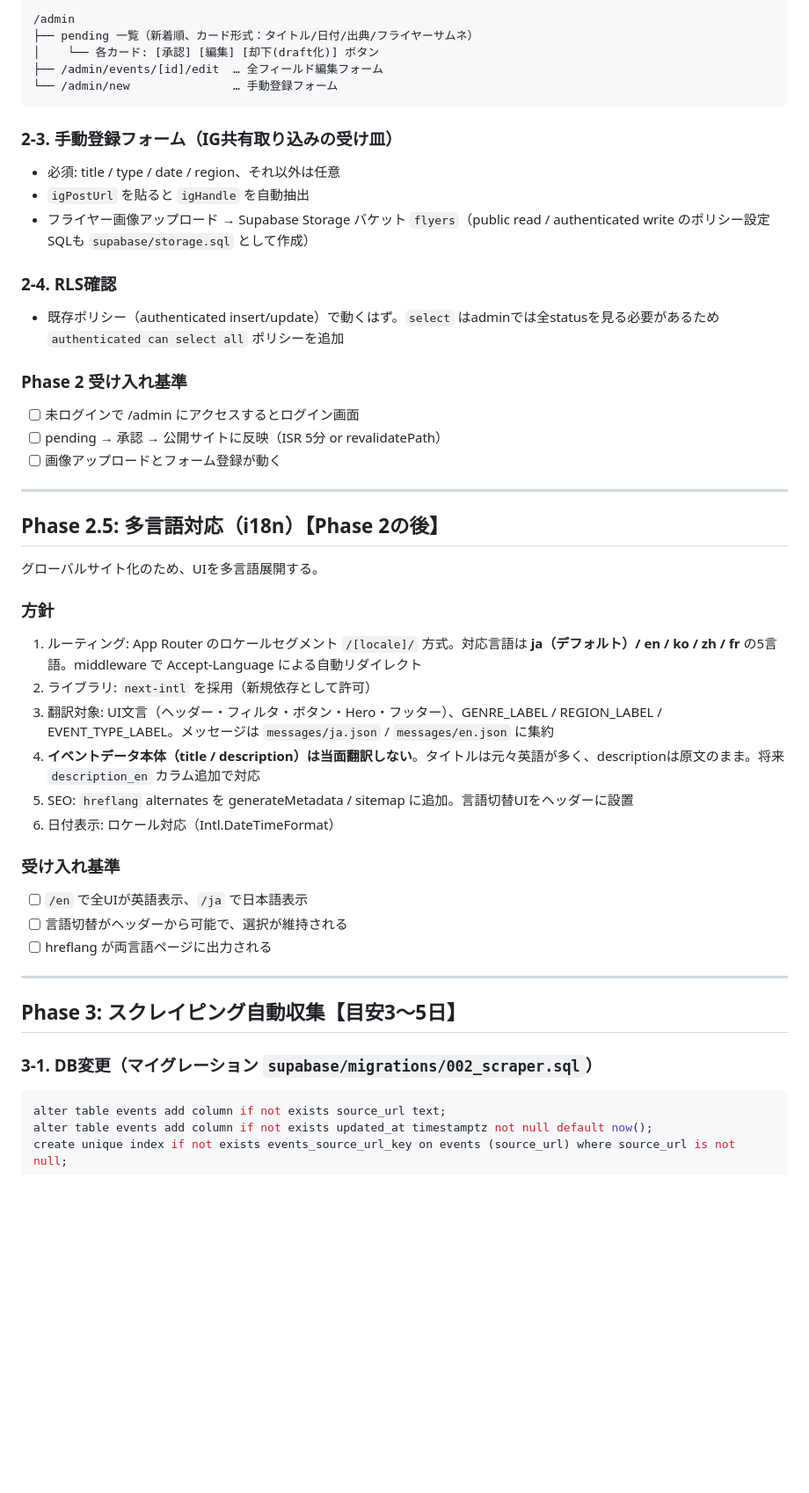
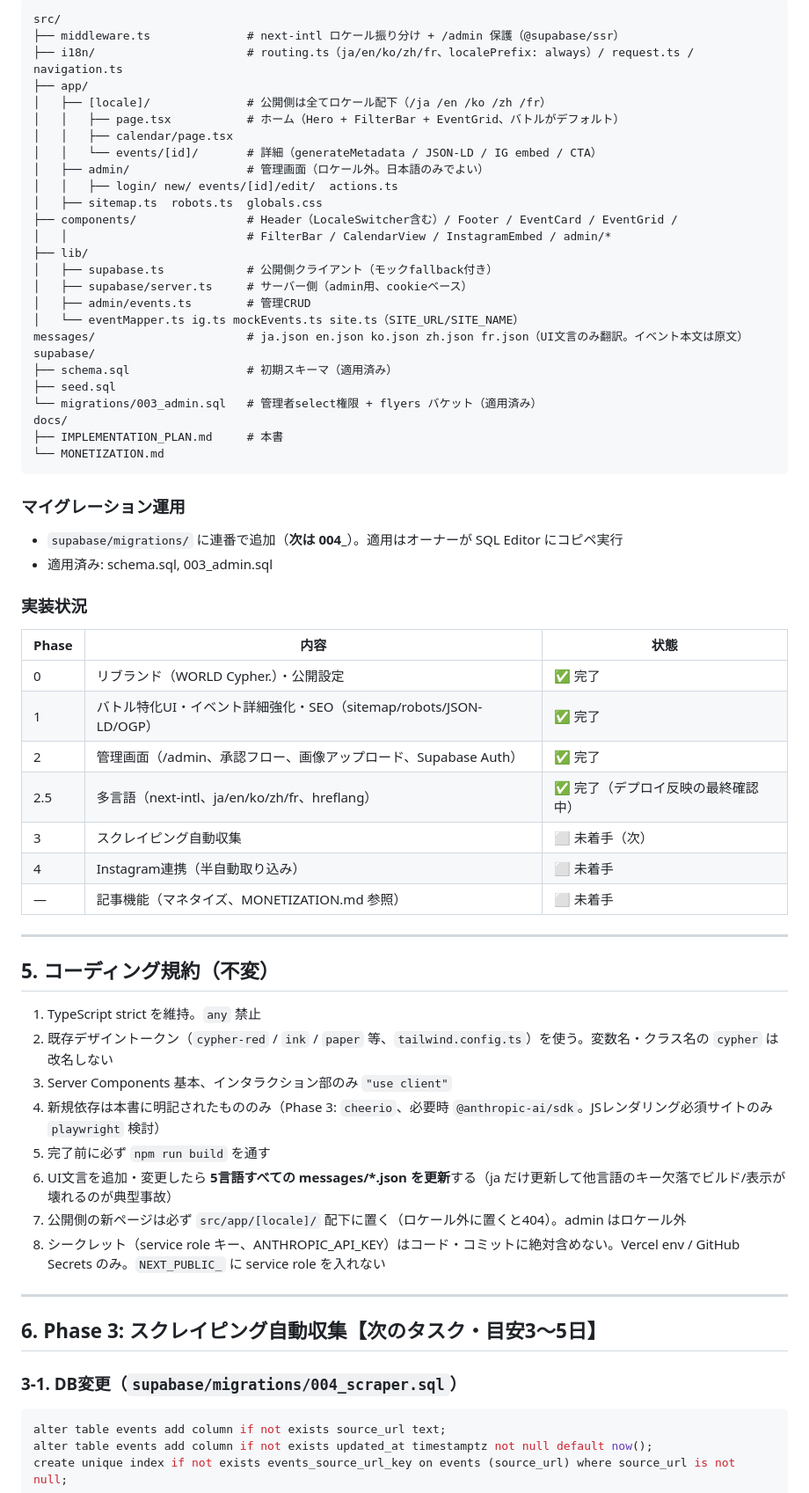
Before and after one commit to cypher-jp/cypher-app, a Markdown page: docs/IMPLEMENTATION_PLAN.md, the part around one of its changes. Shown at 88% size. Drawn GitHub-style; blank space fills up the shorter version.

````diff
--- a/docs/IMPLEMENTATION_PLAN.md
+++ b/docs/IMPLEMENTATION_PLAN.md
@@ -137,54 +49,68 @@
 
 ```
-/admin
-├── pending 一覧（新着順、カード形式：タイトル/日付/出典/フライヤーサムネ）
-│    └── 各カード: [承認] [編集] [却下(draft化)] ボタン
-├── /admin/events/[id]/edit  … 全フィールド編集フォーム
-└── /admin/new               … 手動登録フォーム
+src/
+├── middleware.ts              # next-intl ロケール振り分け + /admin 保護（@supabase/ssr）
+├── i18n/                      # routing.ts（ja/en/ko/zh/fr、localePrefix: always）/ request.ts / navigation.ts
+├── app/
+│   ├── [locale]/              # 公開側は全てロケール配下（/ja /en /ko /zh /fr）
+│   │   ├── page.tsx           # ホーム（Hero + FilterBar + EventGrid、バトルがデフォルト）
+│   │   ├── calendar/page.tsx
+│   │   └── events/[id]/       # 詳細（generateMetadata / JSON-LD / IG embed / CTA）
+│   ├── admin/                 # 管理画面（ロケール外。日本語のみでよい）
+│   │   ├── login/ new/ events/[id]/edit/  actions.ts
+│   ├── sitemap.ts  robots.ts  globals.css
+├── components/                # Header（LocaleSwitcher含む）/ Footer / EventCard / EventGrid /
+│   │                          # FilterBar / CalendarView / InstagramEmbed / admin/*
+├── lib/
+│   ├── supabase.ts            # 公開側クライアント（モックfallback付き）
+│   ├── supabase/server.ts     # サーバー側（admin用、cookieベース）
+│   ├── admin/events.ts        # 管理CRUD
+│   └── eventMapper.ts ig.ts mockEvents.ts site.ts（SITE_URL/SITE_NAME）
+messages/                      # ja.json en.json ko.json zh.json fr.json（UI文言のみ翻訳。イベント本文は原文）
+supabase/
+├── schema.sql                 # 初期スキーマ（適用済み）
+├── seed.sql
+└── migrations/003_admin.sql   # 管理者select権限 + flyers バケット（適用済み）
+docs/
+├── IMPLEMENTATION_PLAN.md     # 本書
+└── MONETIZATION.md
 ```
 
-### 2-3. 手動登録フォーム（IG共有取り込みの受け皿）
+### マイグレーション運用
 
-- 必須: title / type / date / region、それ以外は任意
-- `igPostUrl` を貼ると `igHandle` を自動抽出
-- フライヤー画像アップロード → Supabase Storage バケット `flyers`（public read / authenticated write のポリシー設定SQLも `supabase/storage.sql` として作成）
+- `supabase/migrations/` に連番で追加（**次は 004_**）。適用はオーナーが SQL Editor にコピペ実行
+- 適用済み: schema.sql, 003_admin.sql
 
-### 2-4. RLS確認
+### 実装状況
 
-- 既存ポリシー（authenticated insert/update）で動くはず。`select` はadminでは全statusを見る必要があるため `authenticated can select all` ポリシーを追加
-
-### Phase 2 受け入れ基準
-
-- [ ] 未ログインで /admin にアクセスするとログイン画面
-- [ ] pending → 承認 → 公開サイトに反映（ISR 5分 or revalidatePath）
-- [ ] 画像アップロードとフォーム登録が動く
+| Phase | 内容 | 状態 |
+|-------|------|------|
+| 0 | リブランド（WORLD Cypher.）・公開設定 | ✅ 完了 |
+| 1 | バトル特化UI・イベント詳細強化・SEO（sitemap/robots/JSON-LD/OGP） | ✅ 完了 |
+| 2 | 管理画面（/admin、承認フロー、画像アップロード、Supabase Auth） | ✅ 完了 |
+| 2.5 | 多言語（next-intl、ja/en/ko/zh/fr、hreflang） | ✅ 完了（デプロイ反映の最終確認中） |
+| 3 | スクレイピング自動収集 | ⬜ 未着手（次） |
+| 4 | Instagram連携（半自動取り込み） | ⬜ 未着手 |
+| — | 記事機能（マネタイズ、MONETIZATION.md 参照） | ⬜ 未着手 |
 
 ---
 
-## Phase 2.5: 多言語対応（i18n）【Phase 2の後】
+## 5. コーディング規約（不変）
 
-グローバルサイト化のため、UIを多言語展開する。
-
-### 方針
-
-1. ルーティング: App Router のロケールセグメント `/[locale]/` 方式。対応言語は **ja（デフォルト）/ en / ko / zh / fr** の5言語。middleware で Accept-Language による自動リダイレクト
-2. ライブラリ: `next-intl` を採用（新規依存として許可）
-3. 翻訳対象: UI文言（ヘッダー・フィルタ・ボタン・Hero・フッター）、GENRE_LABEL / REGION_LABEL / EVENT_TYPE_LABEL。メッセージは `messages/ja.json` / `messages/en.json` に集約
-4. **イベントデータ本体（title / description）は当面翻訳しない**。タイトルは元々英語が多く、descriptionは原文のまま。将来 `description_en` カラム追加で対応
-5. SEO: `hreflang` alternates を generateMetadata / sitemap に追加。言語切替UIをヘッダーに設置
-6. 日付表示: ロケール対応（Intl.DateTimeFormat）
-
-### 受け入れ基準
-
-- [ ] `/en` で全UIが英語表示、`/ja` で日本語表示
-- [ ] 言語切替がヘッダーから可能で、選択が維持される
-- [ ] hreflang が両言語ページに出力される
+1. TypeScript strict を維持。`any` 禁止
+2. 既存デザイントークン（`cypher-red` / `ink` / `paper` 等、`tailwind.config.ts`）を使う。変数名・クラス名の `cypher` は改名しない
+3. Server Components 基本、インタラクション部のみ `"use client"`
+4. 新規依存は本書に明記されたもののみ（Phase 3: `cheerio`、必要時 `@anthropic-ai/sdk`。JSレンダリング必須サイトのみ `playwright` 検討）
+5. 完了前に必ず `npm run build` を通す
+6. UI文言を追加・変更したら **5言語すべての messages/*.json を更新**する（ja だけ更新して他言語のキー欠落でビルド/表示が壊れるのが典型事故）
+7. 公開側の新ページは必ず `src/app/[locale]/` 配下に置く（ロケール外に置くと404）。admin はロケール外
+8. シークレット（service role キー、ANTHROPIC_API_KEY）はコード・コミットに絶対含めない。Vercel env / GitHub Secrets のみ。`NEXT_PUBLIC_` に service role を入れない
 
 ---
 
-## Phase 3: スクレイピング自動収集【目安3〜5日】
+## 6. Phase 3: スクレイピング自動収集【次のタスク・目安3〜5日】
 
-### 3-1. DB変更（マイグレーション `supabase/migrations/002_scraper.sql`）
+### 3-1. DB変更（`supabase/migrations/004_scraper.sql`）
 
 ```sql
 alter table events add column if not exists source_url text;
````
Also changed, not shown: other parts of docs/IMPLEMENTATION_PLAN.md (+66 -152 lines), docs/STATUS_AND_NEXT.md (added, +99 -0 lines).
